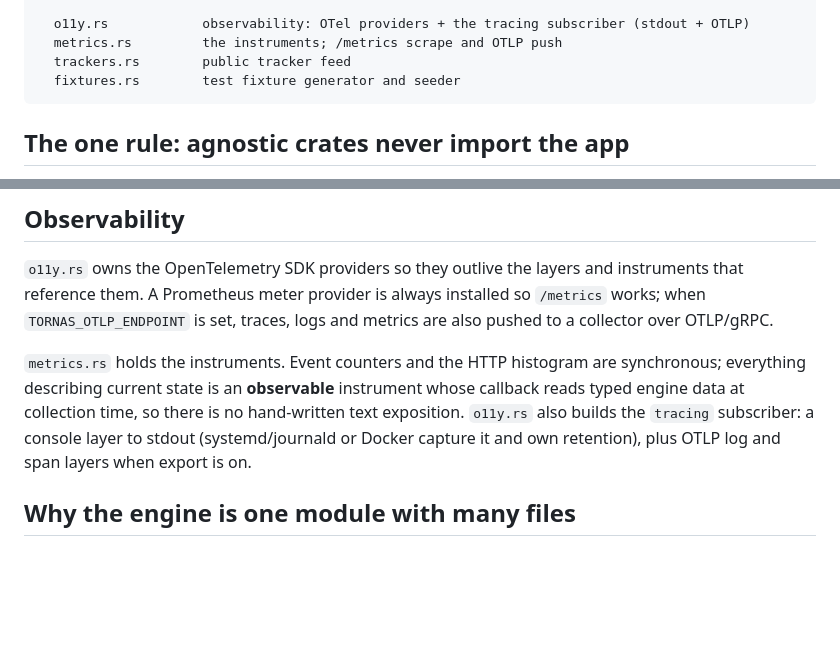
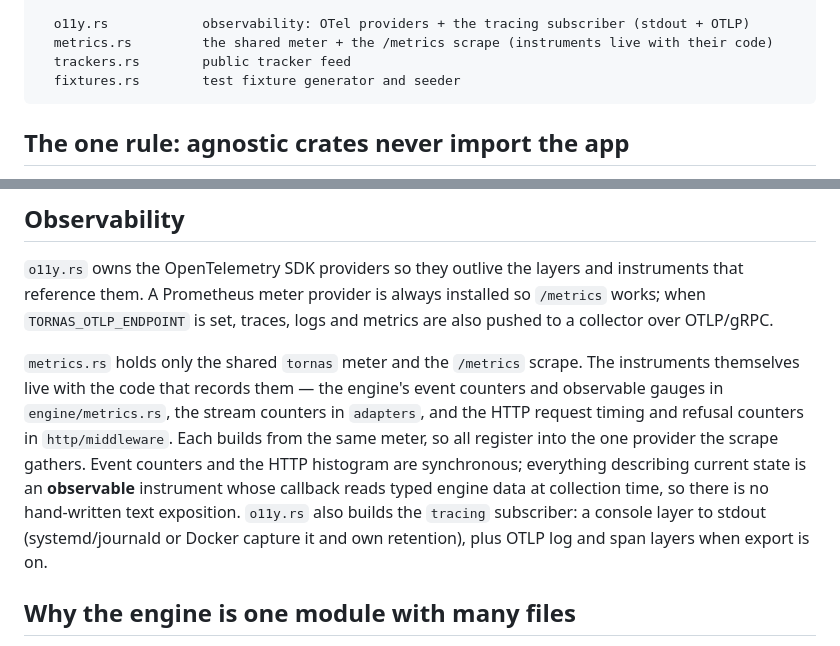
Before and after one commit to mridang/tornas, a Markdown page: docs/ARCHITECTURE.md, 2 parts joined by grey strips. Rendered like a GitHub page; blank space fills up the shorter version.

Commit message:
docs: describe metrics living with their code

````diff
--- a/docs/ARCHITECTURE.md
+++ b/docs/ARCHITECTURE.md
@@ -34,7 +34,7 @@ src/
   adapters/          implements the protocol crates' traits for this app's types
 
   o11y.rs            observability: OTel providers + the tracing subscriber (stdout + OTLP)
-  metrics.rs         the instruments; /metrics scrape and OTLP push
+  metrics.rs         the shared meter + the /metrics scrape (instruments live with their code)
   trackers.rs        public tracker feed
   fixtures.rs        test fixture generator and seeder
 ```
@@ -92,12 +92,17 @@ instruments that reference them. A Prometheus meter provider is always installed
 `/metrics` works; when `TORNAS_OTLP_ENDPOINT` is set, traces, logs and metrics are
 also pushed to a collector over OTLP/gRPC.
 
-`metrics.rs` holds the instruments. Event counters and the HTTP histogram are
-synchronous; everything describing current state is an **observable** instrument
-whose callback reads typed engine data at collection time, so there is no
-hand-written text exposition. `o11y.rs` also builds the `tracing` subscriber: a
-console layer to stdout (systemd/journald or Docker capture it and own retention),
-plus OTLP log and span layers when export is on.
+`metrics.rs` holds only the shared `tornas` meter and the `/metrics` scrape. The
+instruments themselves live with the code that records them — the engine's event
+counters and observable gauges in `engine/metrics.rs`, the stream counters in
+`adapters`, and the HTTP request timing and refusal counters in `http/middleware`.
+Each builds from the same meter, so all register into the one provider the scrape
+gathers. Event counters and the HTTP histogram are synchronous; everything
+describing current state is an **observable** instrument whose callback reads typed
+engine data at collection time, so there is no hand-written text exposition.
+`o11y.rs` also builds the `tracing` subscriber: a console layer to stdout
+(systemd/journald or Docker capture it and own retention), plus OTLP log and span
+layers when export is on.
 
 ## Why the engine is one module with many files
 
````
